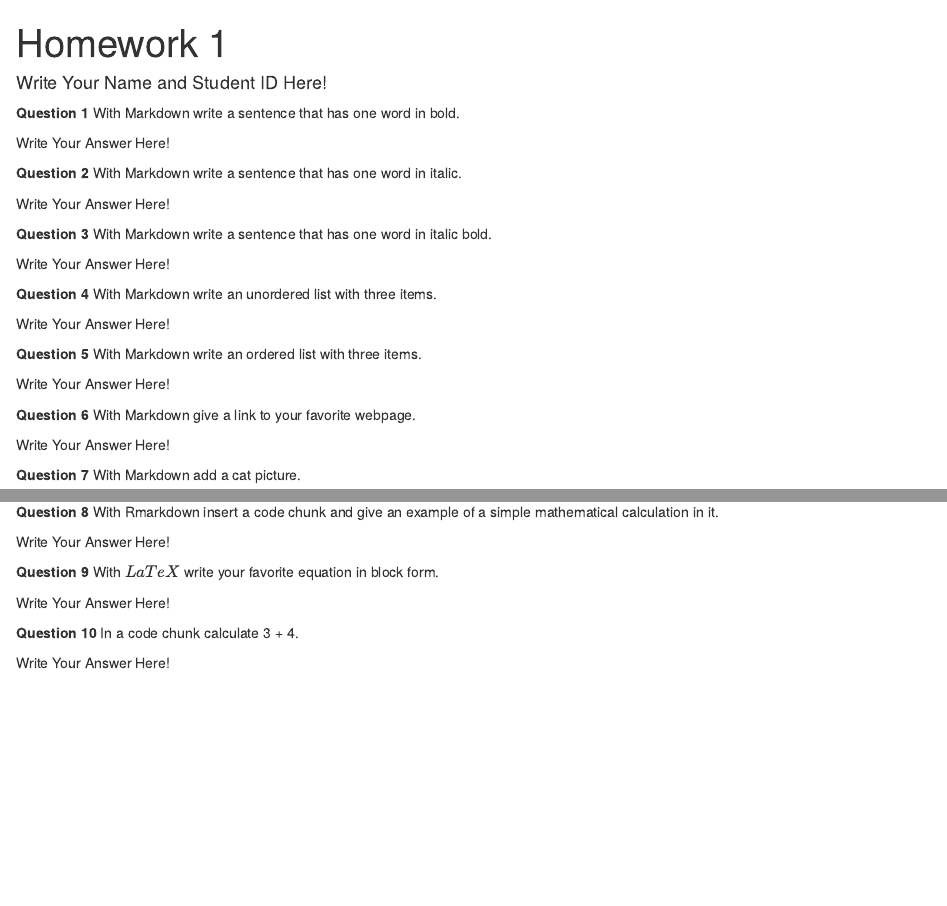
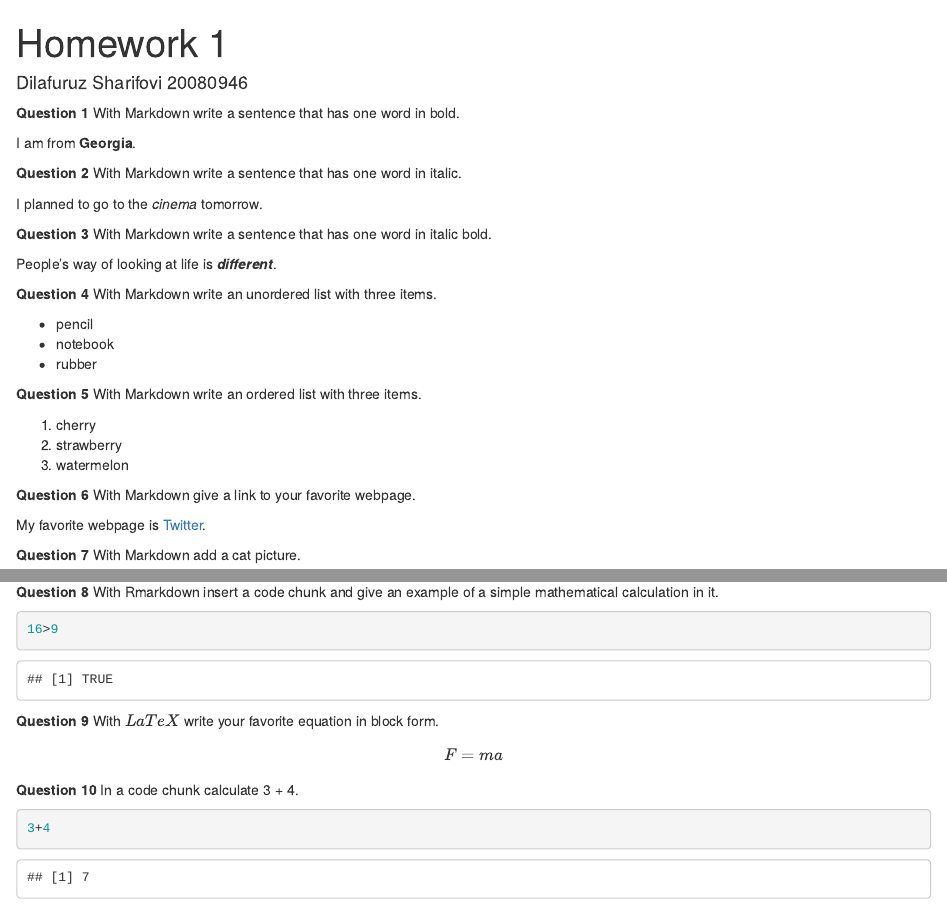
Before and after one commit to DilafuruzSharifovi/HomeworkOne, an R Markdown document (hw-01.Rmd): the page in a window 1100 px wide, from its top, and a second part further down, joined at a grey line. Rendered offline with R 4.5, knitr and Pandoc, with nearby package versions.

Commit message:
Solved all questions.

````diff
--- a/hw-01.Rmd
+++ b/hw-01.Rmd
@@ -1,6 +1,7 @@
 ---
 title: "Homework 1"
-author: "Write Your Name and Student ID Here!"
+author: "Dilafuruz Sharifovi 20080946"
+data: "2023-03-13"
 ---
 
 ```{r global_options, include=FALSE}
@@ -13,27 +14,31 @@ opts_chunk$set(fig.align="center", fig.height=4, fig.width=5.5)
 
 **Question 1** With Markdown write a sentence that has one word in bold.
 
-Write Your Answer Here!
+I am from **Georgia**.
 
 **Question 2** With Markdown write a sentence that has one word in italic.
 
-Write Your Answer Here!
+I planned to go to the _cinema_ tomorrow.
 
 **Question 3** With Markdown write a sentence that has one word in italic bold.
 
-Write Your Answer Here!
+People's way of looking at life is **_different_**.
 
 **Question 4** With Markdown write an unordered list with three items.
 
-Write Your Answer Here!
+* pencil
+* notebook
+* rubber
 
 **Question 5** With Markdown write an ordered list with three items.
 
-Write Your Answer Here!
+1. cherry
+2. strawberry
+3. watermelon
 
 **Question 6** With Markdown give a link to your favorite webpage.
 
-Write Your Answer Here!
+My favorite webpage is [Twitter](https://twitter.com/i/flow/login?input_flow_data=%7B%22requested_variant%22%3A%22eyJsYW5nIjoidHIifQ%3D%3D%22%7D).
 
 **Question 7** With Markdown add a cat picture.
 
@@ -41,12 +46,21 @@ Write Your Answer Here!
 
 **Question 8** With Rmarkdown insert a code chunk and give an example of a simple mathematical calculation in it.
 
-Write Your Answer Here!
+```{r}
+16>9
+```
+
+
+
 
 **Question 9** With $LaTeX$ write your favorite equation in block form.
 
-Write Your Answer Here!
+$$
+F=ma
+$$
 
 **Question 10** In a code chunk calculate 3 + 4.
 
-Write Your Answer Here!
+```{r}
+3+4
+```
````
Also changed, not shown: hw-01.html (added), hw-01.Rmd (2 more changed lines).
